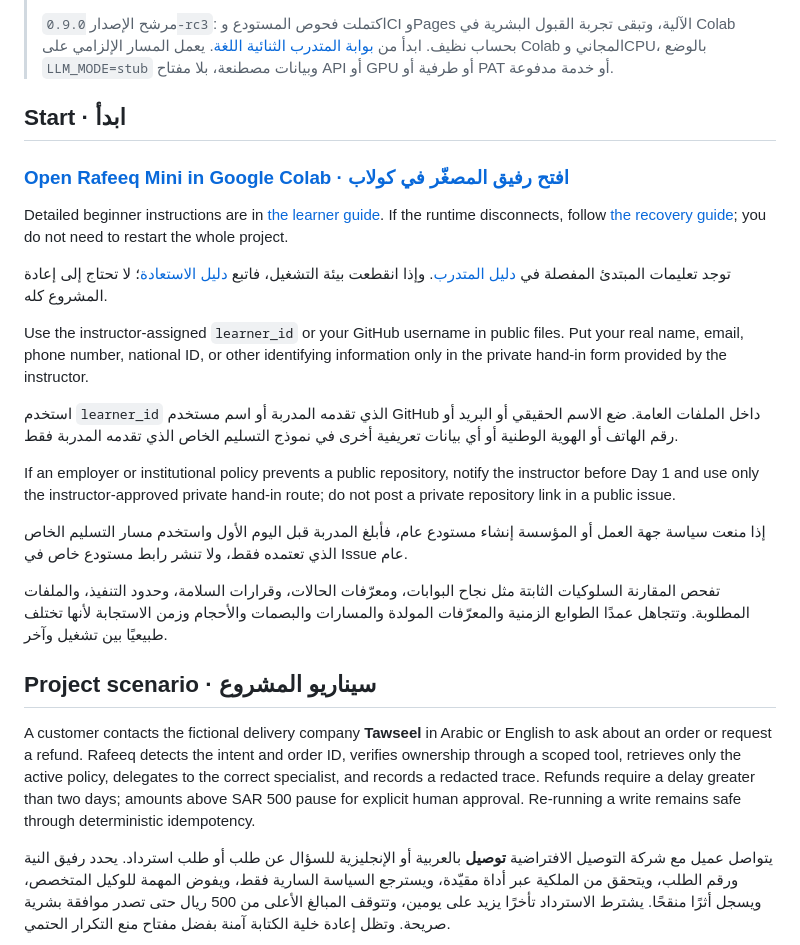
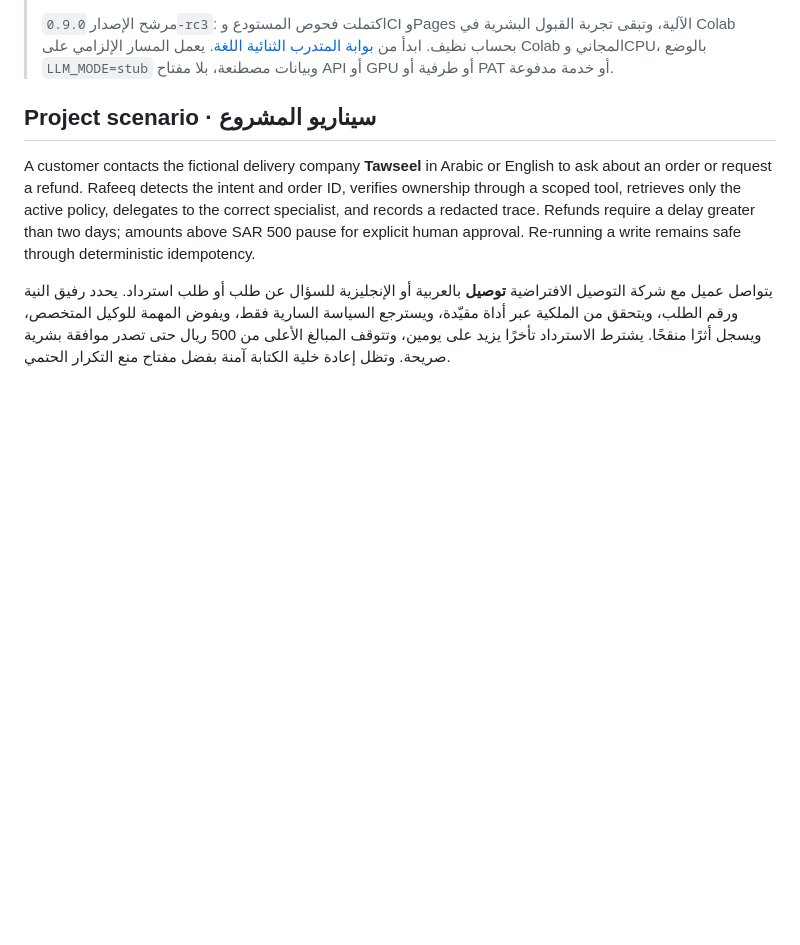
Before and after one commit to Monasalamri/Mona-Alamri---Rafeeq---SDAIA-AI, a Markdown page: README.md, the part around the change. GitHub-like rendering; blank space fills up the shorter version.

```diff
--- a/README.md
+++ b/README.md
@@ -18,24 +18,6 @@
 > Release candidate `0.9.0-rc3`: automated repository, CI, and Pages checks are verified; the clean-account hosted-Colab acceptance remains manual. Start from the [bilingual learner portal](https://almiyead-rgb.github.io/rafeeq-agentic-ai-labs/). The mandatory path uses Google Colab Free CPU, `LLM_MODE=stub`, synthetic data, and no API key, GPU, terminal, PAT, or paid service.
 >
 > مرشح الإصدار `0.9.0-rc3`: اكتملت فحوص المستودع وCI وPages الآلية، وتبقى تجربة القبول البشرية في Colab بحساب نظيف. ابدأ من [بوابة المتدرب الثنائية اللغة](https://almiyead-rgb.github.io/rafeeq-agentic-ai-labs/). يعمل المسار الإلزامي على Colab المجاني وCPU، بالوضع `LLM_MODE=stub` وبيانات مصطنعة، بلا مفتاح API أو GPU أو طرفية أو PAT أو خدمة مدفوعة.
-
-## Start · ابدأ
-
-### [Open Rafeeq Mini in Google Colab · افتح رفيق المصغّر في كولاب](https://colab.research.google.com/github/almiyead-rgb/rafeeq-agentic-ai-labs/blob/v0.9.0-rc3/notebooks/Rafeeq_Mini_Capstone.ipynb)
-
-Detailed beginner instructions are in [the learner guide](docs/learner-guide.md). If the runtime disconnects, follow [the recovery guide](recovery/README.md); you do not need to restart the whole project.
-
-توجد تعليمات المبتدئ المفصلة في [دليل المتدرب](docs/learner-guide.md). وإذا انقطعت بيئة التشغيل، فاتبع [دليل الاستعادة](recovery/README.md)؛ لا تحتاج إلى إعادة المشروع كله.
-
-Use the instructor-assigned `learner_id` or your GitHub username in public files. Put your real name, email, phone number, national ID, or other identifying information only in the private hand-in form provided by the instructor.
-
-استخدم `learner_id` الذي تقدمه المدربة أو اسم مستخدم GitHub داخل الملفات العامة. ضع الاسم الحقيقي أو البريد أو رقم الهاتف أو الهوية الوطنية أو أي بيانات تعريفية أخرى في نموذج التسليم الخاص الذي تقدمه المدربة فقط.
-
-If an employer or institutional policy prevents a public repository, notify the instructor before Day 1 and use only the instructor-approved private hand-in route; do not post a private repository link in a public issue.
-
-إذا منعت سياسة جهة العمل أو المؤسسة إنشاء مستودع عام، فأبلغ المدربة قبل اليوم الأول واستخدم مسار التسليم الخاص الذي تعتمده فقط، ولا تنشر رابط مستودع خاص في Issue عام.
-
-تفحص المقارنة السلوكيات الثابتة مثل نجاح البوابات، ومعرّفات الحالات، وقرارات السلامة، وحدود التنفيذ، والملفات المطلوبة. وتتجاهل عمدًا الطوابع الزمنية والمعرّفات المولدة والمسارات والبصمات والأحجام وزمن الاستجابة لأنها تختلف طبيعيًا بين تشغيل وآخر.
 
 ## Project scenario · سيناريو المشروع
 
```
